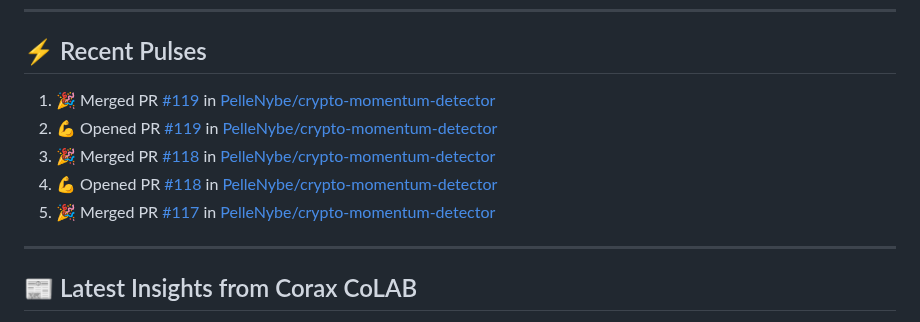
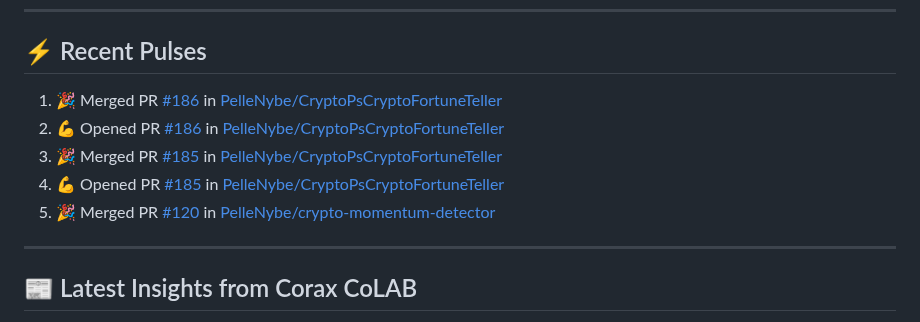
Before and after one commit to PelleNybe/PelleNybe, a Markdown page: README.md, the part around the change. Rendered like a GitHub page.

Commit message:
⚡ Update README with recent activity

```diff
--- a/README.md
+++ b/README.md
@@ -245,11 +245,11 @@
 
 ## ⚡ Recent Pulses
 <!--START_SECTION:activity-->
-1. 🎉 Merged PR [#119](https://github.com/PelleNybe/crypto-momentum-detector/pull/119) in [PelleNybe/crypto-momentum-detector](https://github.com/PelleNybe/crypto-momentum-detector)
-2. 💪 Opened PR [#119](https://github.com/PelleNybe/crypto-momentum-detector/pull/119) in [PelleNybe/crypto-momentum-detector](https://github.com/PelleNybe/crypto-momentum-detector)
-3. 🎉 Merged PR [#118](https://github.com/PelleNybe/crypto-momentum-detector/pull/118) in [PelleNybe/crypto-momentum-detector](https://github.com/PelleNybe/crypto-momentum-detector)
-4. 💪 Opened PR [#118](https://github.com/PelleNybe/crypto-momentum-detector/pull/118) in [PelleNybe/crypto-momentum-detector](https://github.com/PelleNybe/crypto-momentum-detector)
-5. 🎉 Merged PR [#117](https://github.com/PelleNybe/crypto-momentum-detector/pull/117) in [PelleNybe/crypto-momentum-detector](https://github.com/PelleNybe/crypto-momentum-detector)
+1. 🎉 Merged PR [#186](https://github.com/PelleNybe/CryptoPsCryptoFortuneTeller/pull/186) in [PelleNybe/CryptoPsCryptoFortuneTeller](https://github.com/PelleNybe/CryptoPsCryptoFortuneTeller)
+2. 💪 Opened PR [#186](https://github.com/PelleNybe/CryptoPsCryptoFortuneTeller/pull/186) in [PelleNybe/CryptoPsCryptoFortuneTeller](https://github.com/PelleNybe/CryptoPsCryptoFortuneTeller)
+3. 🎉 Merged PR [#185](https://github.com/PelleNybe/CryptoPsCryptoFortuneTeller/pull/185) in [PelleNybe/CryptoPsCryptoFortuneTeller](https://github.com/PelleNybe/CryptoPsCryptoFortuneTeller)
+4. 💪 Opened PR [#185](https://github.com/PelleNybe/CryptoPsCryptoFortuneTeller/pull/185) in [PelleNybe/CryptoPsCryptoFortuneTeller](https://github.com/PelleNybe/CryptoPsCryptoFortuneTeller)
+5. 🎉 Merged PR [#120](https://github.com/PelleNybe/crypto-momentum-detector/pull/120) in [PelleNybe/crypto-momentum-detector](https://github.com/PelleNybe/crypto-momentum-detector)
 <!--END_SECTION:activity-->
 
 ---
```
